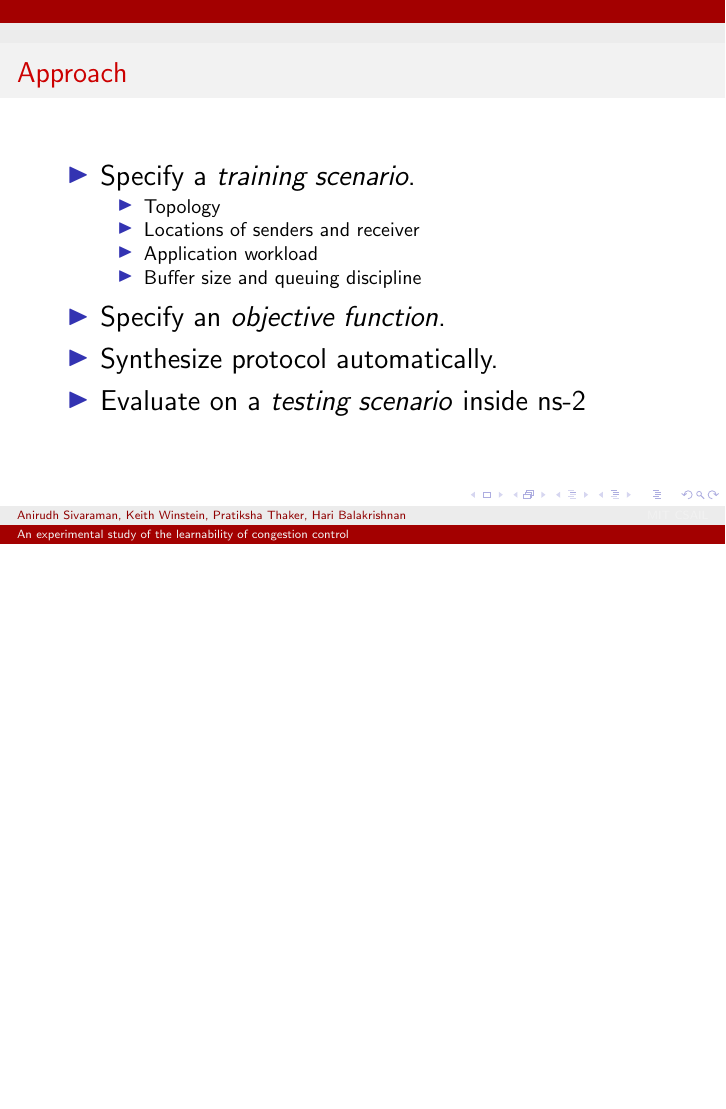
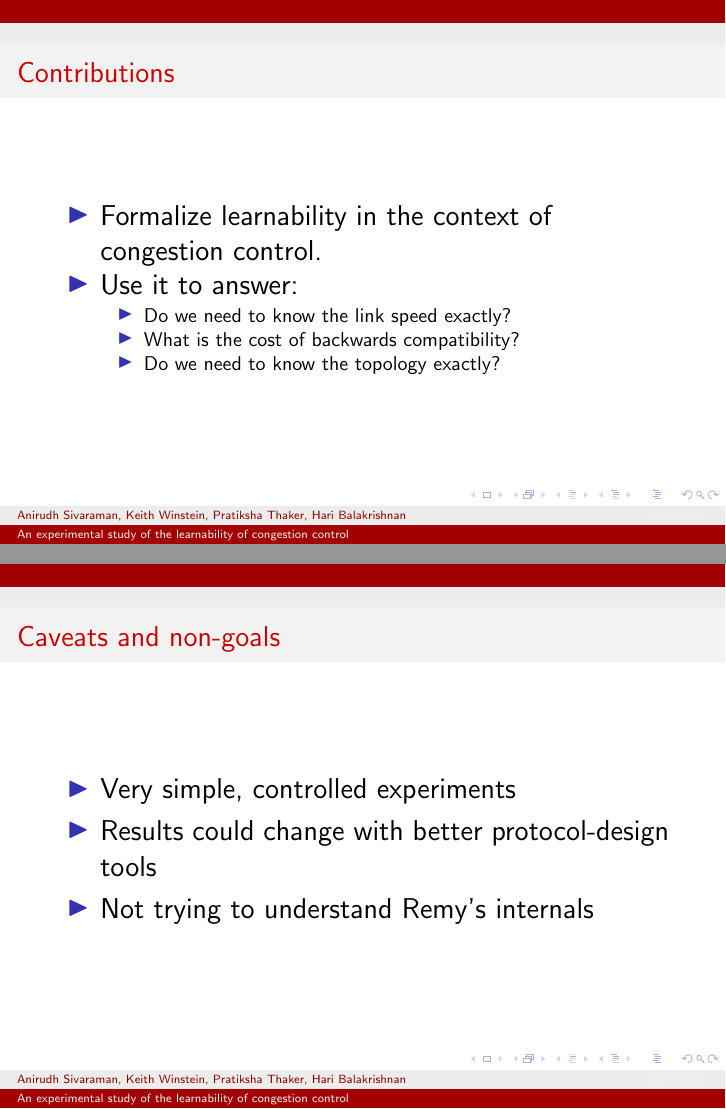
Before and after one commit to anirudhSK/learnability-talk, LaTeX slides (learnability.tex, which reads caveats.tex): page 5 of 42 before the commit and pages 5 and 15 of 44 after it, the two joined at a grey line, the shorter picture padded with empty space. Compiled offline with pdfLaTeX.

Commit message:
Per Hari: Add contributions and caveats explicitly

```diff
--- /dev/null
+++ b/caveats.tex
@@ -0,0 +1,8 @@
+\begin{frame}
+\frametitle{Caveats and non-goals}
+\begin{itemize}
+\item Very simple, controlled experiments
+\item Results could change with better protocol-design tools
+\item Not trying to understand Remy's internals
+\end{itemize}
+\end{frame}
--- a/learnability.tex
+++ b/learnability.tex
@@ -45,6 +44,19 @@
 \begin{itemize}
 \item Can we formalize this design process?
 \item Quantify the consequences of model mismatch?
+\end{itemize}
+\end{frame}
+
+\begin{frame}
+\frametitle{Contributions}
+\begin{itemize}
+\item Formalize learnability in the context of congestion control.
+\item Use it to answer:
+\begin{itemize}
+\item Do we need to know the link speed exactly?
+\item What is the cost of backwards compatibility?
+\item Do we need to know the topology exactly?
+\end{itemize}
 \end{itemize}
 \end{frame}
 
```
Also changed, not shown: learnability.tex (8 more changed lines).
